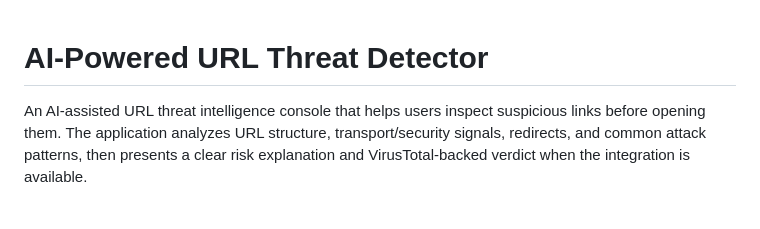
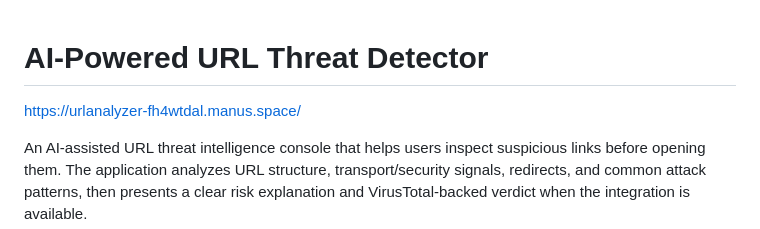
Before and after one commit to saisudheernallabarika77-alt/AI-Powered-URL-Threat-Detector, a Markdown page: README.md, the part around the change. Drawn GitHub-style; blank space fills up the shorter version.

Commit message:
Add project URL to README
Added project URL to README for easy access.

```diff
--- a/README.md
+++ b/README.md
@@ -1,4 +1,7 @@
 # AI-Powered URL Threat Detector
+
+https://urlanalyzer-fh4wtdal.manus.space/
+
 
 An AI-assisted URL threat intelligence console that helps users inspect suspicious links before opening them. The application analyzes URL structure, transport/security signals, redirects, and common attack patterns, then presents a clear risk explanation and VirusTotal-backed verdict when the integration is available.
 
```
